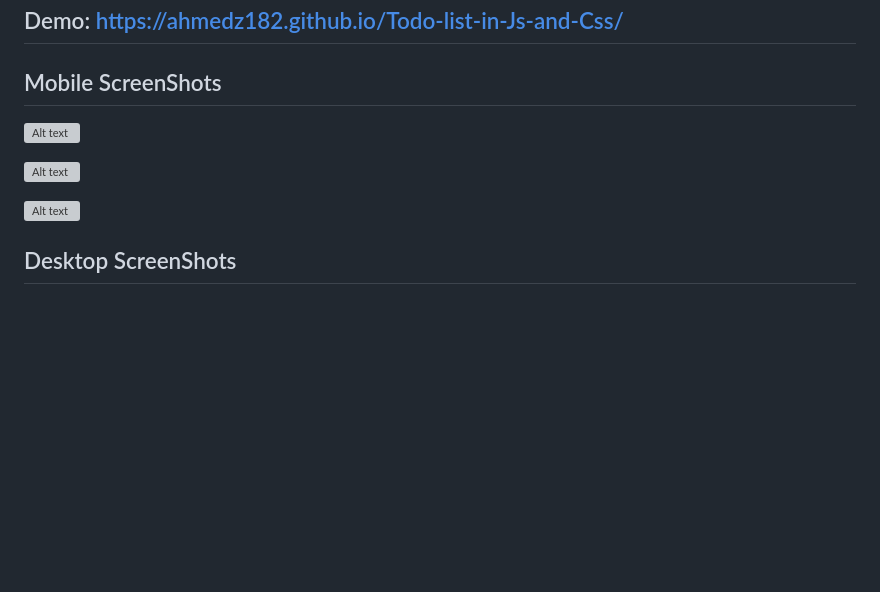
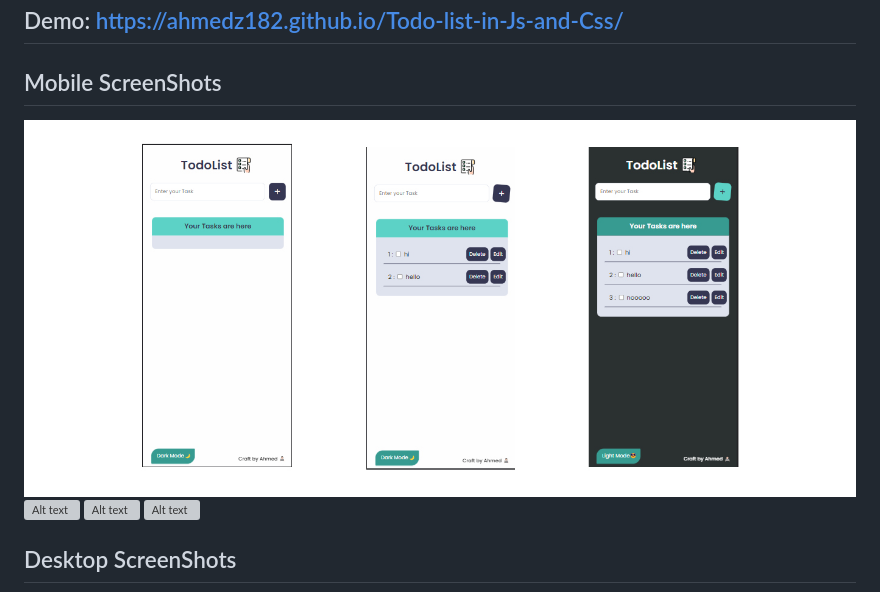
Before and after one commit to Ahmedz182/Todo-list-in-Js-and-Css, a Markdown page: README.md, the part around the change. Drawn GitHub-style; pictures changed too: asset/mobile.jpg (added); blank space fills up the shorter version; grey boxes are pictures that could not be loaded.

```diff
--- a/README.md
+++ b/README.md
@@ -6,10 +6,9 @@ A todo list app Pure Js and Css only with Dark mode.
 
 ## Mobile ScreenShots
 
+![Alt text](asset/mobile.jpg)
 ![Alt text](image-1.png)
-
 ![Alt text](image-2.png)
-
 ![Alt text](image-3.png)
 
 ## Desktop ScreenShots
```
